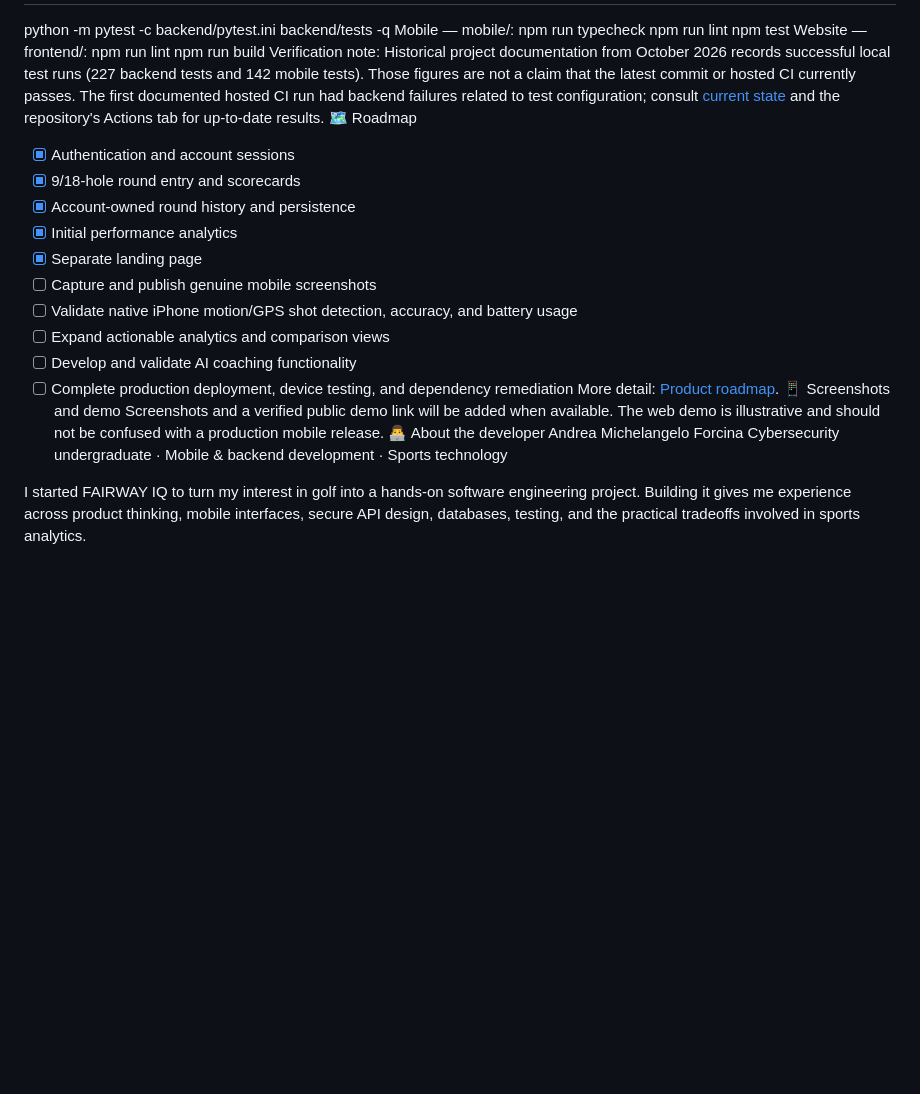
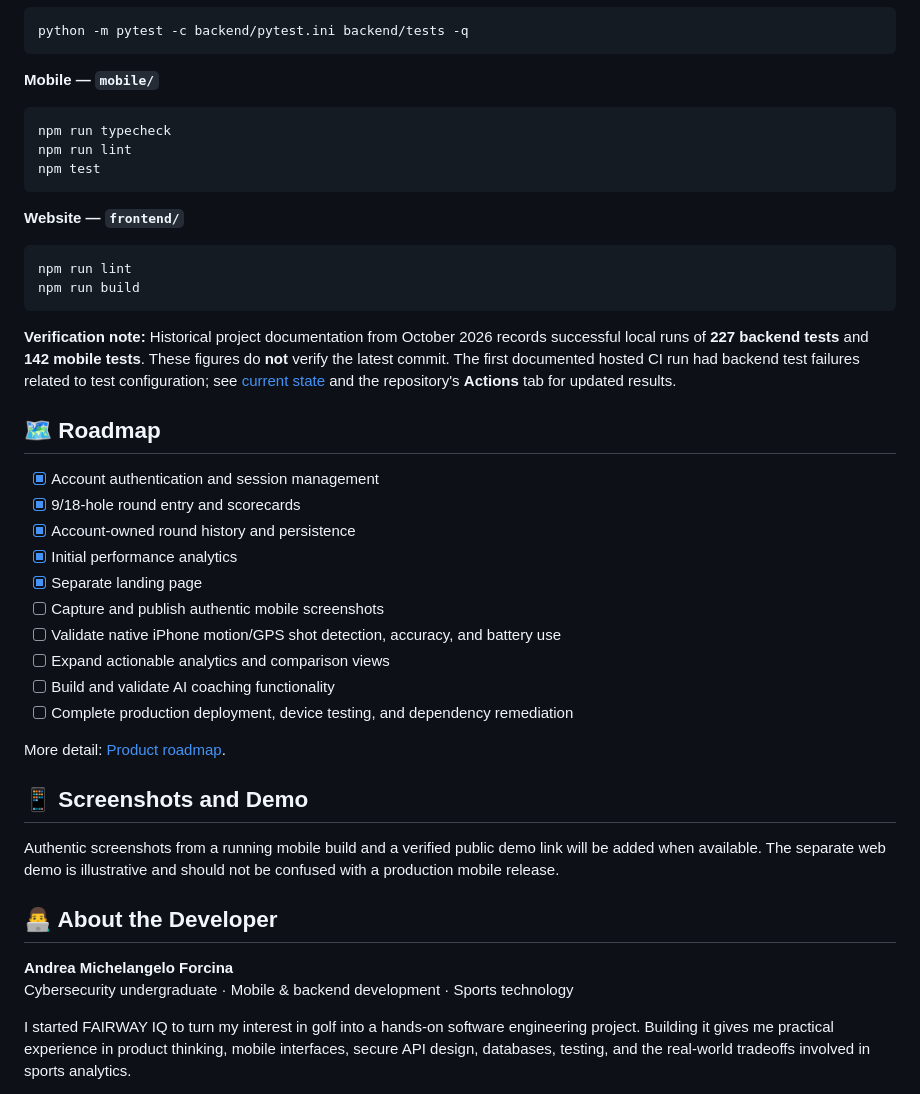
Before and after one commit to andreamforcina-cpu/fairway-iq, a Markdown page: README.md, the part around one of its changes. Rendered like a GitHub page; blank space fills up the shorter version.

````diff
--- a/README.md
+++ b/README.md
@@ -119,29 +148,46 @@ Backend — repository root:
 python -m pytest -c backend/pytest.ini backend/tests -q
-Mobile — mobile/:
+```
+
+**Mobile — `mobile/`**
+
+```bash
 npm run typecheck
 npm run lint
 npm test
-Website — frontend/:
+```
+
+**Website — `frontend/`**
+
+```bash
 npm run lint
 npm run build
-Verification note: Historical project documentation from October 2026 records successful local test runs (227 backend tests and 142 mobile tests). Those figures are not a claim that the latest commit or hosted CI currently passes. The first documented hosted CI run had backend failures related to test configuration; consult [current state](docs/CURRENT_STATE.md) and the repository's Actions tab for up-to-date results.
-🗺️ Roadmap
-- [x] Authentication and account sessions
+```
+
+**Verification note:** Historical project documentation from October 2026 records successful local runs of **227 backend tests** and **142 mobile tests**. These figures do **not** verify the latest commit. The first documented hosted CI run had backend test failures related to test configuration; see [current state](docs/CURRENT_STATE.md) and the repository's **Actions** tab for updated results.
+
+## 🗺️ Roadmap
+
+- [x] Account authentication and session management
 - [x] 9/18-hole round entry and scorecards
 - [x] Account-owned round history and persistence
 - [x] Initial performance analytics
 - [x] Separate landing page
-- [ ] Capture and publish genuine mobile screenshots
-- [ ] Validate native iPhone motion/GPS shot detection, accuracy, and battery usage
+- [ ] Capture and publish authentic mobile screenshots
+- [ ] Validate native iPhone motion/GPS shot detection, accuracy, and battery use
 - [ ] Expand actionable analytics and comparison views
-- [ ] Develop and validate AI coaching functionality
+- [ ] Build and validate AI coaching functionality
 - [ ] Complete production deployment, device testing, and dependency remediation
+
 More detail: [Product roadmap](docs/PRODUCT_ROADMAP.md).
-📱 Screenshots and demo
-Screenshots and a verified public demo link will be added when available. The web demo is illustrative and should not be confused with a production mobile release.
-👨‍💻 About the developer
-Andrea Michelangelo Forcina
+
+## 📱 Screenshots and Demo
+
+Authentic screenshots from a running mobile build and a verified public demo link will be added when available. The separate web demo is illustrative and should not be confused with a production mobile release.
+
+## 👨‍💻 About the Developer
+
+**Andrea Michelangelo Forcina**
 Cybersecurity undergraduate · Mobile & backend development · Sports technology
 
-I started FAIRWAY IQ to turn my interest in golf into a hands-on software engineering project. Building it gives me experience across product thinking, mobile interfaces, secure API design, databases, testing, and the practical tradeoffs involved in sports analytics.
+I started FAIRWAY IQ to turn my interest in golf into a hands-on software engineering project. Building it gives me practical experience in product thinking, mobile interfaces, secure API design, databases, testing, and the real-world tradeoffs involved in sports analytics.
 
````
Also changed, not shown: other parts of README.md (+130 -95 lines).
